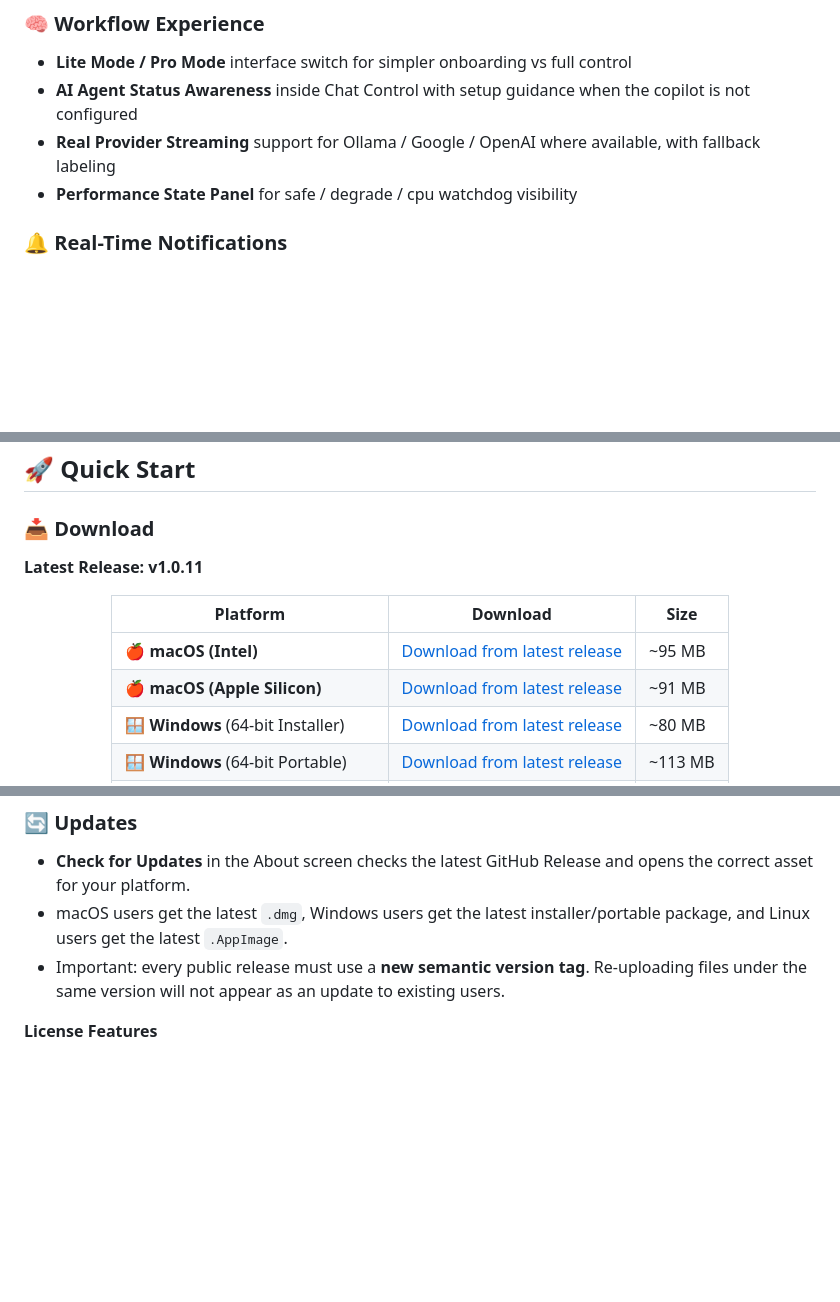
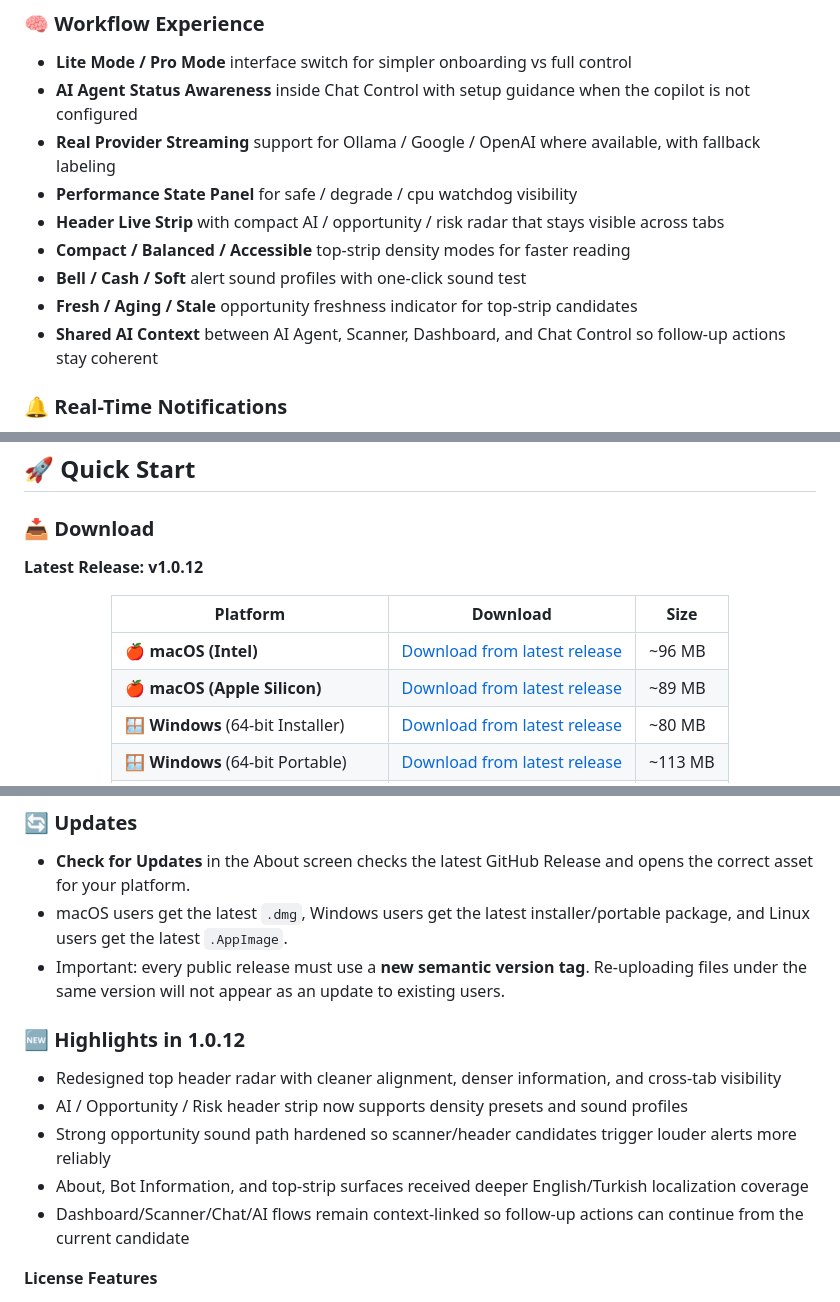
Before and after one commit to WeAreTheArtMakers/modaitrader, a Markdown page: README.md, 3 parts joined by grey strips. Rendered like a GitHub page; blank space fills up the shorter version.

Commit message:
docs: prepare v1.0.12 release notes

```diff
--- a/README.md
+++ b/README.md
@@ -68,6 +68,11 @@
 - **AI Agent Status Awareness** inside Chat Control with setup guidance when the copilot is not configured
 - **Real Provider Streaming** support for Ollama / Google / OpenAI where available, with fallback labeling
 - **Performance State Panel** for safe / degrade / cpu watchdog visibility
+- **Header Live Strip** with compact AI / opportunity / risk radar that stays visible across tabs
+- **Compact / Balanced / Accessible** top-strip density modes for faster reading
+- **Bell / Cash / Soft** alert sound profiles with one-click sound test
+- **Fresh / Aging / Stale** opportunity freshness indicator for top-strip candidates
+- **Shared AI Context** between AI Agent, Scanner, Dashboard, and Chat Control so follow-up actions stay coherent
 
 ### 🔔 Real-Time Notifications
 - Browser notifications for trades
@@ -98,14 +103,14 @@ The app helps users run strategy-based futures trading with live analytics, cont
 
 ### 📥 Download
 
-**Latest Release: v1.0.11**
+**Latest Release: v1.0.12**
 
 <div align="center">
 
 | Platform | Download | Size |
 |----------|----------|------|
-| 🍎 **macOS (Intel)** | [Download from latest release](https://github.com/WeAreTheArtMakers/modaitrader/releases/latest) | ~95 MB |
-| 🍎 **macOS (Apple Silicon)** | [Download from latest release](https://github.com/WeAreTheArtMakers/modaitrader/releases/latest) | ~91 MB |
+| 🍎 **macOS (Intel)** | [Download from latest release](https://github.com/WeAreTheArtMakers/modaitrader/releases/latest) | ~96 MB |
+| 🍎 **macOS (Apple Silicon)** | [Download from latest release](https://github.com/WeAreTheArtMakers/modaitrader/releases/latest) | ~89 MB |
 | 🪟 **Windows** (64-bit Installer) | [Download from latest release](https://github.com/WeAreTheArtMakers/modaitrader/releases/latest) | ~80 MB |
 | 🪟 **Windows** (64-bit Portable) | [Download from latest release](https://github.com/WeAreTheArtMakers/modaitrader/releases/latest) | ~113 MB |
 | 🐧 **Linux x64** | [Download from latest release](https://github.com/WeAreTheArtMakers/modaitrader/releases/latest) | ~113 MB |
@@ -169,6 +175,14 @@ modAI Trader uses device-ID based licensing.
 - **Check for Updates** in the About screen checks the latest GitHub Release and opens the correct asset for your platform.
 - macOS users get the latest `.dmg`, Windows users get the latest installer/portable package, and Linux users get the latest `.AppImage`.
 - Important: every public release must use a **new semantic version tag**. Re-uploading files under the same version will not appear as an update to existing users.
+
+### 🆕 Highlights in 1.0.12
+
+- Redesigned top header radar with cleaner alignment, denser information, and cross-tab visibility
+- AI / Opportunity / Risk header strip now supports density presets and sound profiles
+- Strong opportunity sound path hardened so scanner/header candidates trigger louder alerts more reliably
+- About, Bot Information, and top-strip surfaces received deeper English/Turkish localization coverage
+- Dashboard/Scanner/Chat/AI flows remain context-linked so follow-up actions can continue from the current candidate
 
 **License Features**
 - ✅ Device-ID bound activation
```
Also changed, not shown: other parts of README.md (+4 -3 lines).
